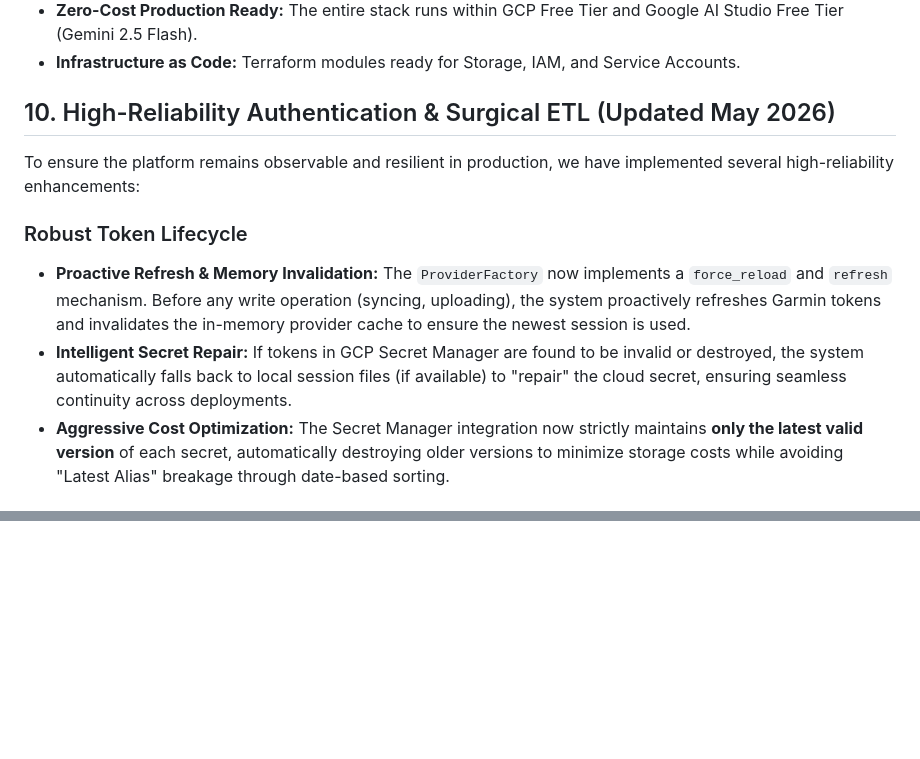
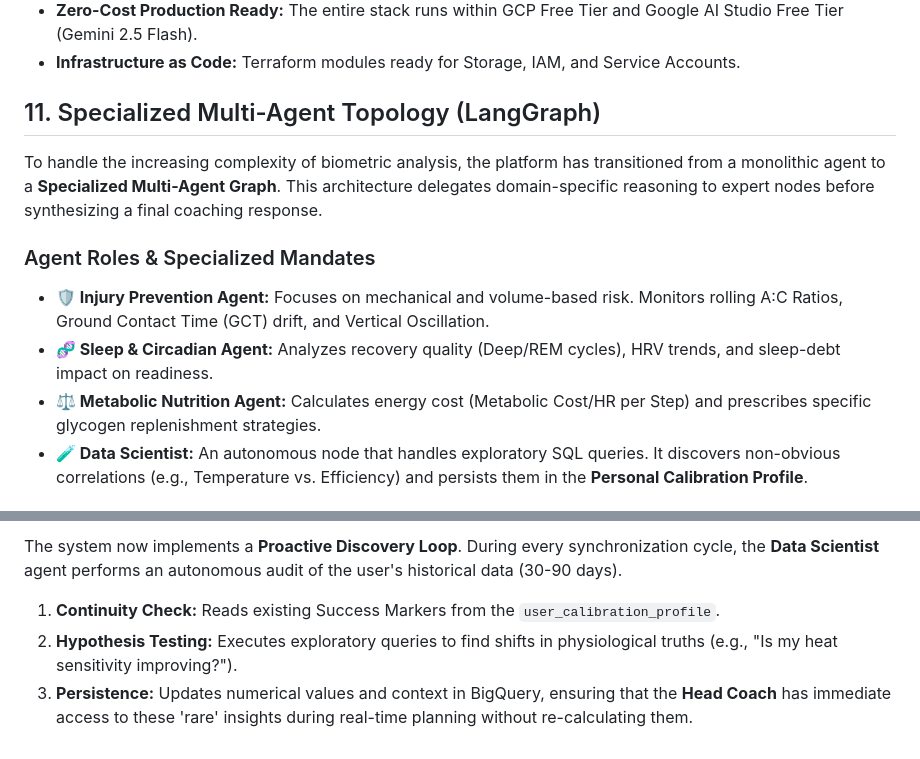
Before and after one commit to restrok/biometric-ai-platform, a Markdown page: docs/architecture-plan.md, 2 parts joined by grey strips. Drawn GitHub-style; blank space fills up the shorter version.

```diff
--- a/docs/architecture-plan.md
+++ b/docs/architecture-plan.md
@@ -116,12 +116,13 @@ The platform implements a sophisticated reasoning layer in LangGraph that bridge
 *   **Zero-Cost Production Ready:** The entire stack runs within GCP Free Tier and Google AI Studio Free Tier (Gemini 2.5 Flash).
 *   **Infrastructure as Code:** Terraform modules ready for Storage, IAM, and Service Accounts.
 
-## 10. High-Reliability Authentication & Surgical ETL (Updated May 2026)
+## 11. Specialized Multi-Agent Topology (LangGraph)
 
-To ensure the platform remains observable and resilient in production, we have implemented several high-reliability enhancements:
+To handle the increasing complexity of biometric analysis, the platform has transitioned from a monolithic agent to a **Specialized Multi-Agent Graph**. This architecture delegates domain-specific reasoning to expert nodes before synthesizing a final coaching response.
 
-### Robust Token Lifecycle
-- **Proactive Refresh & Memory Invalidation:** The `ProviderFactory` now implements a `force_reload` and `refresh` mechanism. Before any write operation (syncing, uploading), the system proactively refreshes Garmin tokens and invalidates the in-memory provider cache to ensure the newest session is used.
-- **Intelligent Secret Repair:** If tokens in GCP Secret Manager are found to be invalid or destroyed, the system automatically falls back to local session files (if available) to "repair" the cloud secret, ensuring seamless continuity across deployments.
-- **Aggressive Cost Optimization:** The Secret Manager integration now strictly maintains **only the latest valid version** of each secret, automatically destroying older versions to minimize storage costs while avoiding "Latest Alias" breakage through date-based sorting.
+### Agent Roles & Specialized Mandates
+*   **🛡️ Injury Prevention Agent:** Focuses on mechanical and volume-based risk. Monitors rolling A:C Ratios, Ground Contact Time (GCT) drift, and Vertical Oscillation.
+*   **🧬 Sleep & Circadian Agent:** Analyzes recovery quality (Deep/REM cycles), HRV trends, and sleep-debt impact on readiness.
+*   **⚖️ Metabolic Nutrition Agent:** Calculates energy cost (Metabolic Cost/HR per Step) and prescribes specific glycogen replenishment strategies.
+*   **🧪 Data Scientist:** An autonomous node that handles exploratory SQL queries. It discovers non-obvious correlations (e.g., Temperature vs. Efficiency) and persists them in the **Personal Calibration Profile**.
 
@@ -133,0 +153,5 @@ To ensure the platform remains observable and resilient in production, we have i
+The system now implements a **Proactive Discovery Loop**. During every synchronization cycle, the **Data Scientist** agent performs an autonomous audit of the user's historical data (30-90 days).
+
+1.  **Continuity Check:** Reads existing Success Markers from the `user_calibration_profile`.
+2.  **Hypothesis Testing:** Executes exploratory queries to find shifts in physiological truths (e.g., "Is my heat sensitivity improving?").
+3.  **Persistence:** Updates numerical values and context in BigQuery, ensuring that the **Head Coach** has immediate access to these 'rare' insights during real-time planning without re-calculating them.
```
Also changed, not shown: other parts of docs/architecture-plan.md (+23 -5 lines), README.md (+8 -2 lines), docs/roadmap.md (+11 -11 lines).
